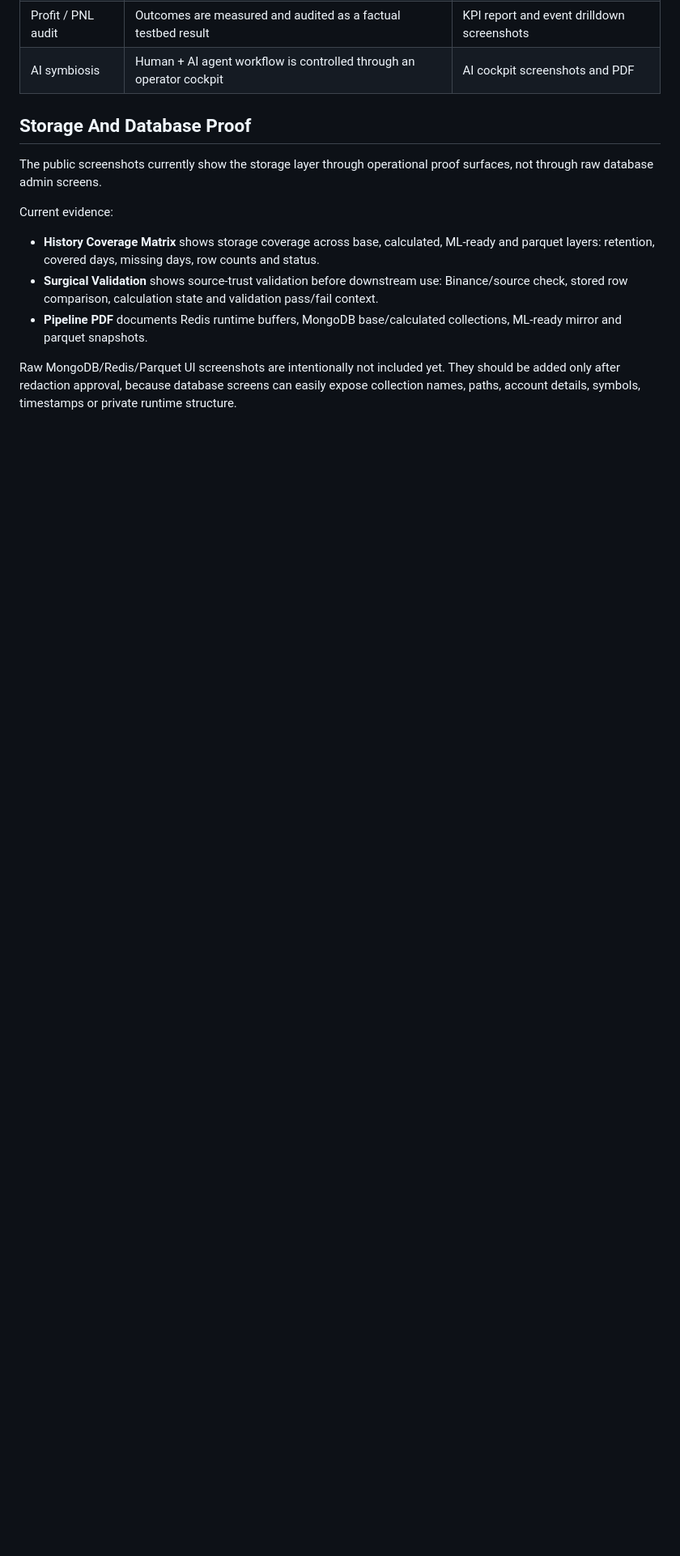
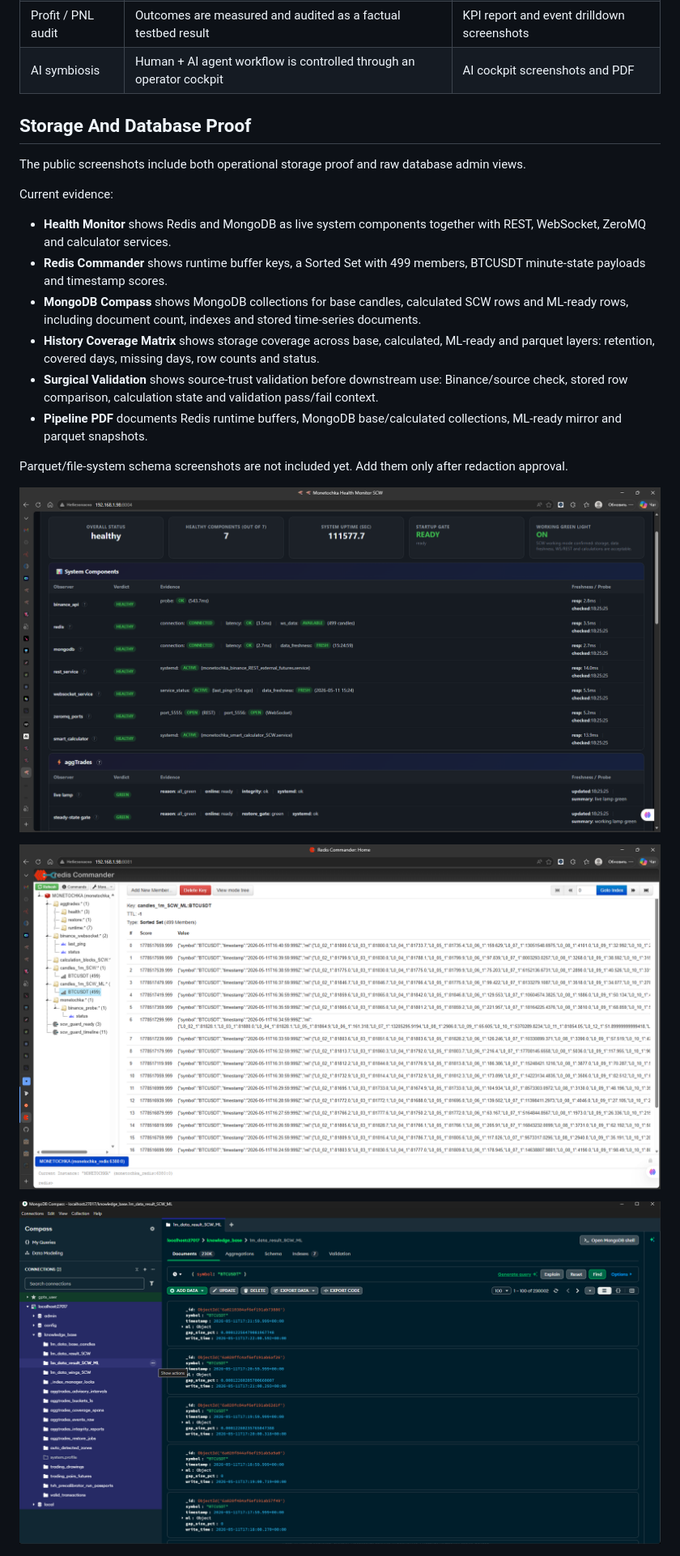
Before and after one commit to consulfedor/time-series-core-showcase, a Markdown page: README.md, the part around the change. Shown at 81% size. Rendered like a GitHub page; pictures changed too: assets/mongodb_compass_ml_collection.png (added), assets/redis_commander_zset_buffer.png (added), assets/system_health_monitor_components.png (added); blank space fills up the shorter version.

Commit message:
docs: add storage database proof screenshots

```diff
--- a/README.md
+++ b/README.md
@@ -59,11 +59,18 @@ should be detected, isolated, repaired and explained.
 
 ## Storage And Database Proof
 
-The public screenshots currently show the storage layer through operational
-proof surfaces, not through raw database admin screens.
+The public screenshots include both operational storage proof and raw database
+admin views.
 
 Current evidence:
 
+- **Health Monitor** shows Redis and MongoDB as live system components together
+  with REST, WebSocket, ZeroMQ and calculator services.
+- **Redis Commander** shows runtime buffer keys, a Sorted Set with 499 members,
+  BTCUSDT minute-state payloads and timestamp scores.
+- **MongoDB Compass** shows MongoDB collections for base candles, calculated
+  SCW rows and ML-ready rows, including document count, indexes and stored
+  time-series documents.
 - **History Coverage Matrix** shows storage coverage across base, calculated,
   ML-ready and parquet layers: retention, covered days, missing days, row
   counts and status.
@@ -73,10 +80,14 @@ Current evidence:
 - **Pipeline PDF** documents Redis runtime buffers, MongoDB base/calculated
   collections, ML-ready mirror and parquet snapshots.
 
-Raw MongoDB/Redis/Parquet UI screenshots are intentionally not included yet.
-They should be added only after redaction approval, because database screens can
-easily expose collection names, paths, account details, symbols, timestamps or
-private runtime structure.
+Parquet/file-system schema screenshots are not included yet. Add them only after
+redaction approval.
+
+![System health monitor](assets/system_health_monitor_components.png)
+
+![Redis Commander ZSET buffer](assets/redis_commander_zset_buffer.png)
+
+![MongoDB Compass ML collection](assets/mongodb_compass_ml_collection.png)
 
 ![History coverage matrix](assets/pipeline_history_coverage_matrix.png)
 
```
